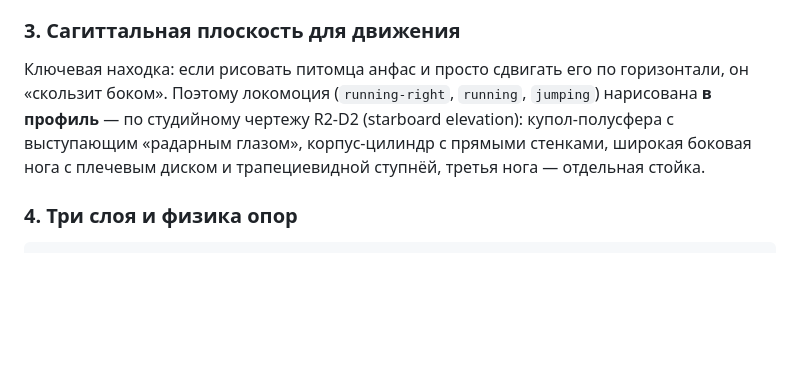
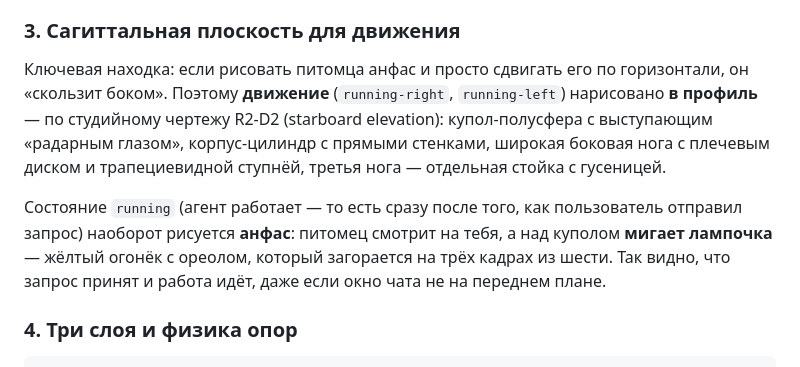
Before and after one commit to Haidegger22/hermes-r2d2-pet, a Markdown page: README.md, the part around the change. GitHub-like rendering; blank space fills up the shorter version.

```diff
--- a/README.md
+++ b/README.md
@@ -262,10 +262,15 @@ draw_droid_side(...)   # профиль: то же + lean, rolling, wheel, dust
 ### 3. Сагиттальная плоскость для движения
 
 Ключевая находка: если рисовать питомца анфас и просто сдвигать его по горизонтали, он «скользит
-боком». Поэтому локомоция (`running-right`, `running`, `jumping`) нарисована **в профиль** — по
+боком». Поэтому **движение** (`running-right`, `running-left`) нарисовано **в профиль** — по
 студийному чертежу R2-D2 (starboard elevation): купол-полусфера с выступающим «радарным глазом»,
 корпус-цилиндр с прямыми стенками, широкая боковая нога с плечевым диском и трапециевидной
-ступнёй, третья нога — отдельная стойка.
+ступнёй, третья нога — отдельная стойка с гусеницей.
+
+Состояние `running` (агент работает — то есть сразу после того, как пользователь отправил запрос)
+наоборот рисуется **анфас**: питомец смотрит на тебя, а над куполом **мигает лампочка** —
+жёлтый огонёк с ореолом, который загорается на трёх кадрах из шести. Так видно, что запрос принят
+и работа идёт, даже если окно чата не на переднем плане.
 
 ### 4. Три слоя и физика опор
 
```
Also changed, not shown: docs/preview.gif, pet/spritesheet.png, 1 other file.
